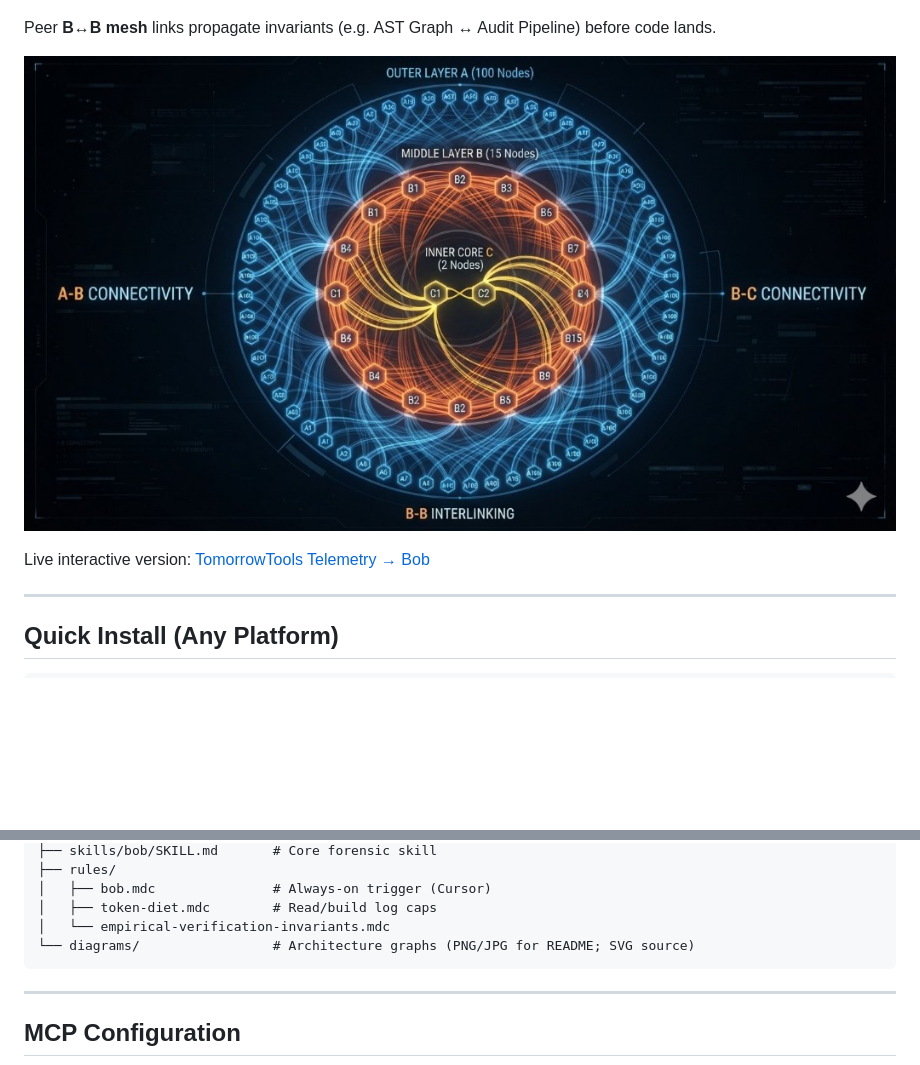
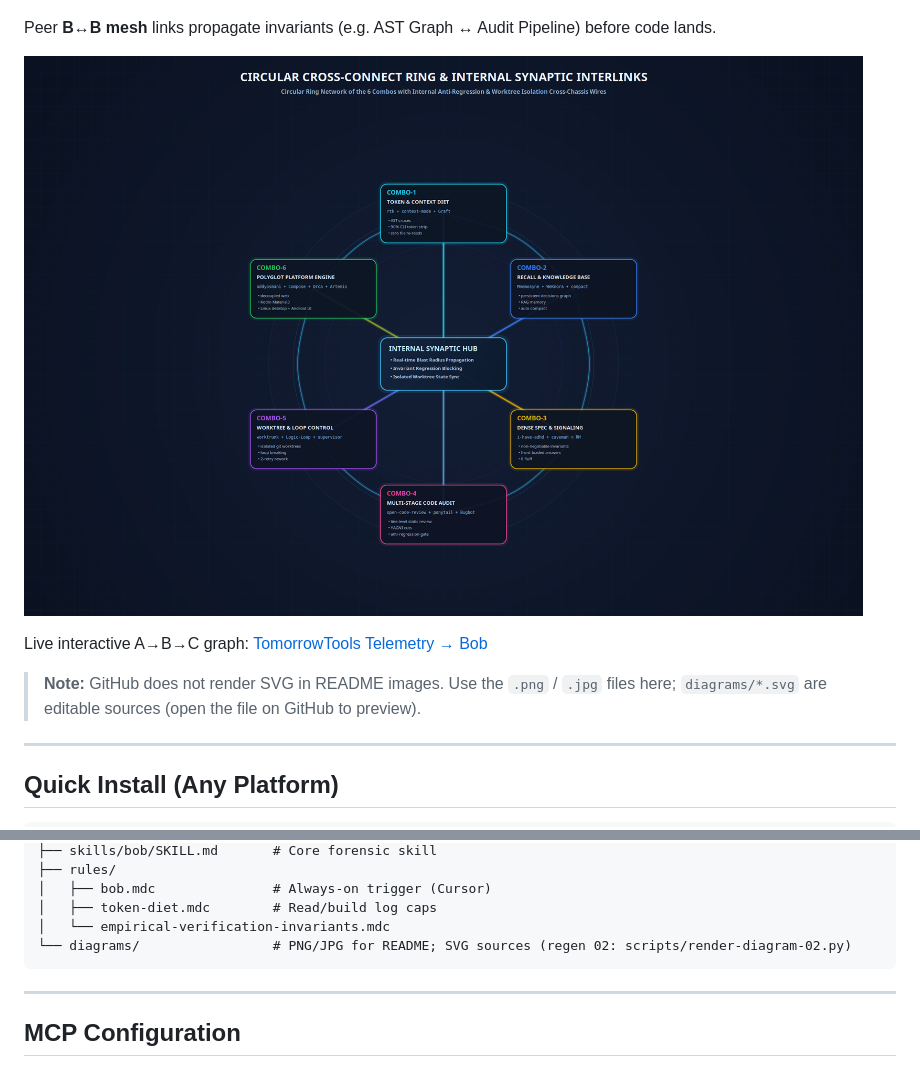
Before and after one commit to Ayub-shaik/bob, a Markdown page: README.md, 2 parts joined by grey strips. Drawn GitHub-style; pictures changed too: diagrams/02_circular_ring_crossconnect.png; blank space fills up the shorter version.

````diff
--- a/README.md
+++ b/README.md
@@ -39,9 +39,11 @@ Bob organizes tools into **three concentric tiers**:
 
 Peer **B↔B mesh** links propagate invariants (e.g. AST Graph ↔ Audit Pipeline) before code lands.
 
-![Bob telemetry neural graph — A→B→C with B↔B interlinking](diagrams/03_concentric_neural_graph.jpg)
+![Circular cross-connect ring — 6 combos with synaptic hub](diagrams/02_circular_ring_crossconnect.png)
 
-Live interactive version: [TomorrowTools Telemetry → Bob](https://telemetry.tomorrowtools.dev/?view=bob)
+Live interactive A→B→C graph: [TomorrowTools Telemetry → Bob](https://telemetry.tomorrowtools.dev/?view=bob)
+
+> **Note:** GitHub does not render SVG in README images. Use the `.png` / `.jpg` files here; `diagrams/*.svg` are editable sources (open the file on GitHub to preview).
 
 ---
 
@@ -206,7 +208,7 @@ bob/
 │   ├── bob.mdc               # Always-on trigger (Cursor)
 │   ├── token-diet.mdc        # Read/build log caps
 │   └── empirical-verification-invariants.mdc
-└── diagrams/                 # Architecture graphs (PNG/JPG for README; SVG source)
+└── diagrams/                 # PNG/JPG for README; SVG sources (regen 02: scripts/render-diagram-02.py)
 ```
 
 ---
````
Also changed, not shown: 4 other files.
